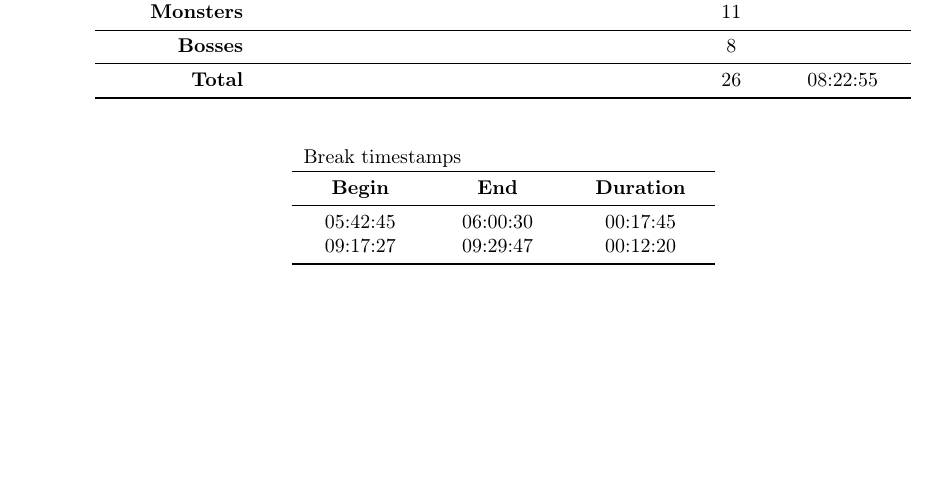
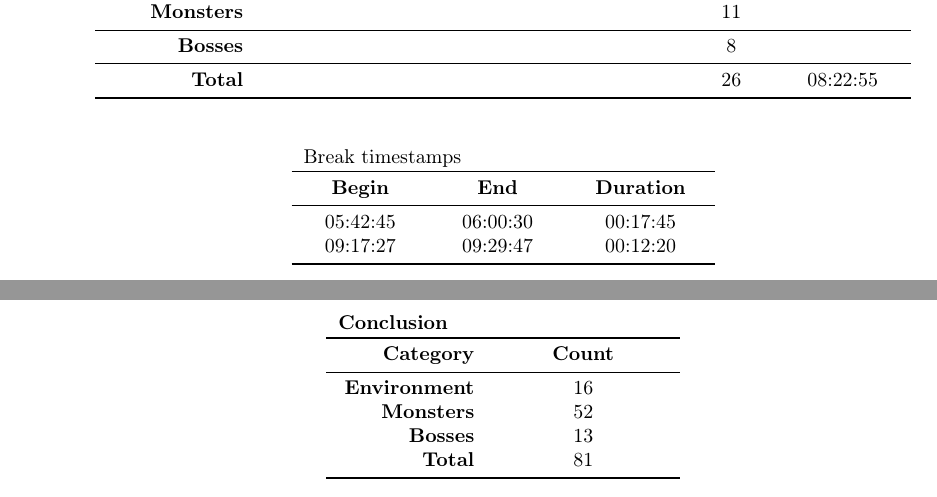
Before and after one commit to Niirn-dev/LeokiEldenRingAdventure, a LaTeX document (main.tex, which reads streams/conclusion.tex): part of page 5 of 5 before the commit and two parts of pages 5 and 6 of 6 after it, the two joined at a grey line, cut so that both start at the same text, the shorter picture padded with empty space. Compiled offline with pdfLaTeX.

Commit message:
added concusion

```diff
--- /dev/null
+++ b/streams/conclusion.tex
@@ -0,0 +1,45 @@
+\subsection{Final numbers}
+
+\newcommand\streamConcEnvDeaths{
+    \the\numexpr
+    \streamIIEnvDeaths+
+    \streamIIIEnvDeaths
+    \relax
+}
+\newcommand\streamConcMobDeaths{
+    \the\numexpr
+    \streamIIMobDeaths+
+    \streamIIIMobDeaths
+    \relax
+}
+\newcommand\streamConcBossDeaths{
+    \the\numexpr
+    \streamIIBossDeaths+
+    \streamIIIBossDeaths
+    \relax
+}
+\newcommand\streamConcDeaths{
+    \the\numexpr
+    \streamIIDeathCount+
+    \streamIIIDeaths
+    \relax
+}
+
+\begin{longtable}[c]{R{2.4cm} C{3.0cm}}
+    \multicolumn{2}{l}{ \bfseries Conclusion } \\
+
+    \toprule
+    \bfseries Category & \bfseries Count \\
+    \midrule
+    \endhead
+
+    \nobtrulebreaks
+
+    \bfseries Environment & \streamConcEnvDeaths \\*
+    \bfseries Monsters & \streamConcMobDeaths \\*
+    \bfseries Bosses & \streamConcBossDeaths \\*
+    \bfseries Total & \streamConcDeaths \\*
+
+    \bottomrule
+    \allowbtrulebreaks
+\end{longtable}
```
Also changed, not shown: dataTables.tex (+2 -0 lines), main.pdf, 7 other files.
